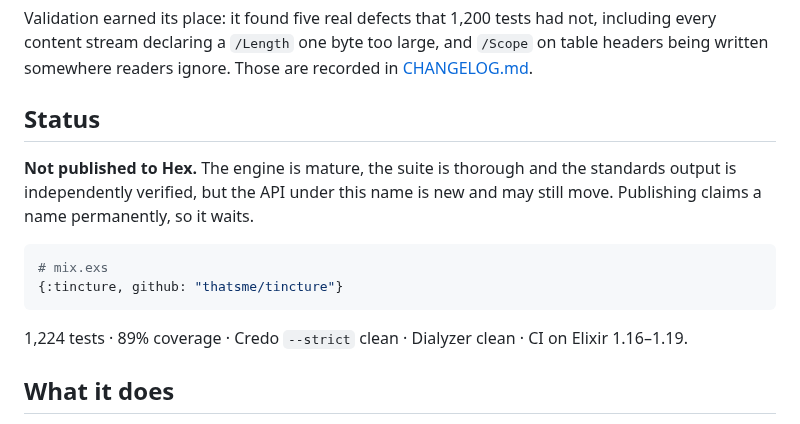
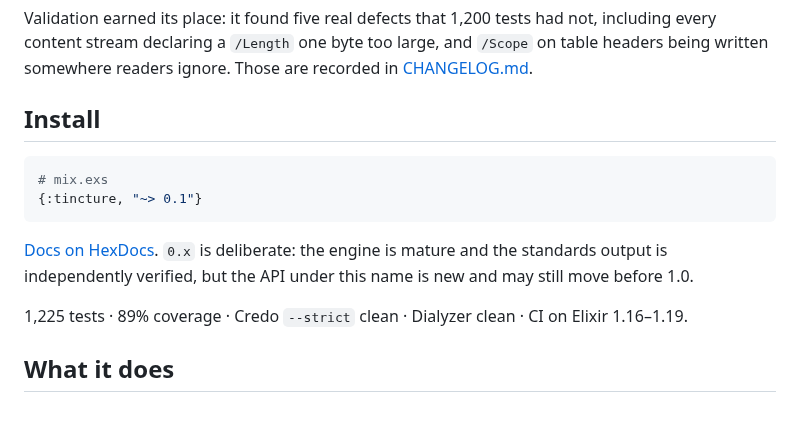
Before and after one commit to thatsme/tincture, a Markdown page: README.md, the part around the change. Drawn GitHub-style.

Commit message:
Point the README at Hex now that 0.1.0 is published
The install section said the package was unpublished and gave a git
dependency. Replaced with the Hex dependency and a link to the docs,
and the reason for 0.x stated plainly: the engine is verified, the API
under this name is not yet settled.

````diff
--- a/README.md
+++ b/README.md
@@ -46,18 +46,18 @@ not, including every content stream declaring a `/Length` one byte too large,
 and `/Scope` on table headers being written somewhere readers ignore. Those are
 recorded in [CHANGELOG.md](CHANGELOG.md).
 
-## Status
-
-**Not published to Hex.** The engine is mature, the suite is thorough and the
-standards output is independently verified, but the API under this name is new
-and may still move. Publishing claims a name permanently, so it waits.
+## Install
 
 ```elixir
 # mix.exs
-{:tincture, github: "thatsme/tincture"}
+{:tincture, "~> 0.1"}
 ```
 
-1,224 tests · 89% coverage · Credo `--strict` clean · Dialyzer clean · CI on
+[Docs on HexDocs](https://hexdocs.pm/tincture). `0.x` is deliberate: the engine
+is mature and the standards output is independently verified, but the API under
+this name is new and may still move before 1.0.
+
+1,225 tests · 89% coverage · Credo `--strict` clean · Dialyzer clean · CI on
 Elixir 1.16–1.19.
 
 ## What it does
````
